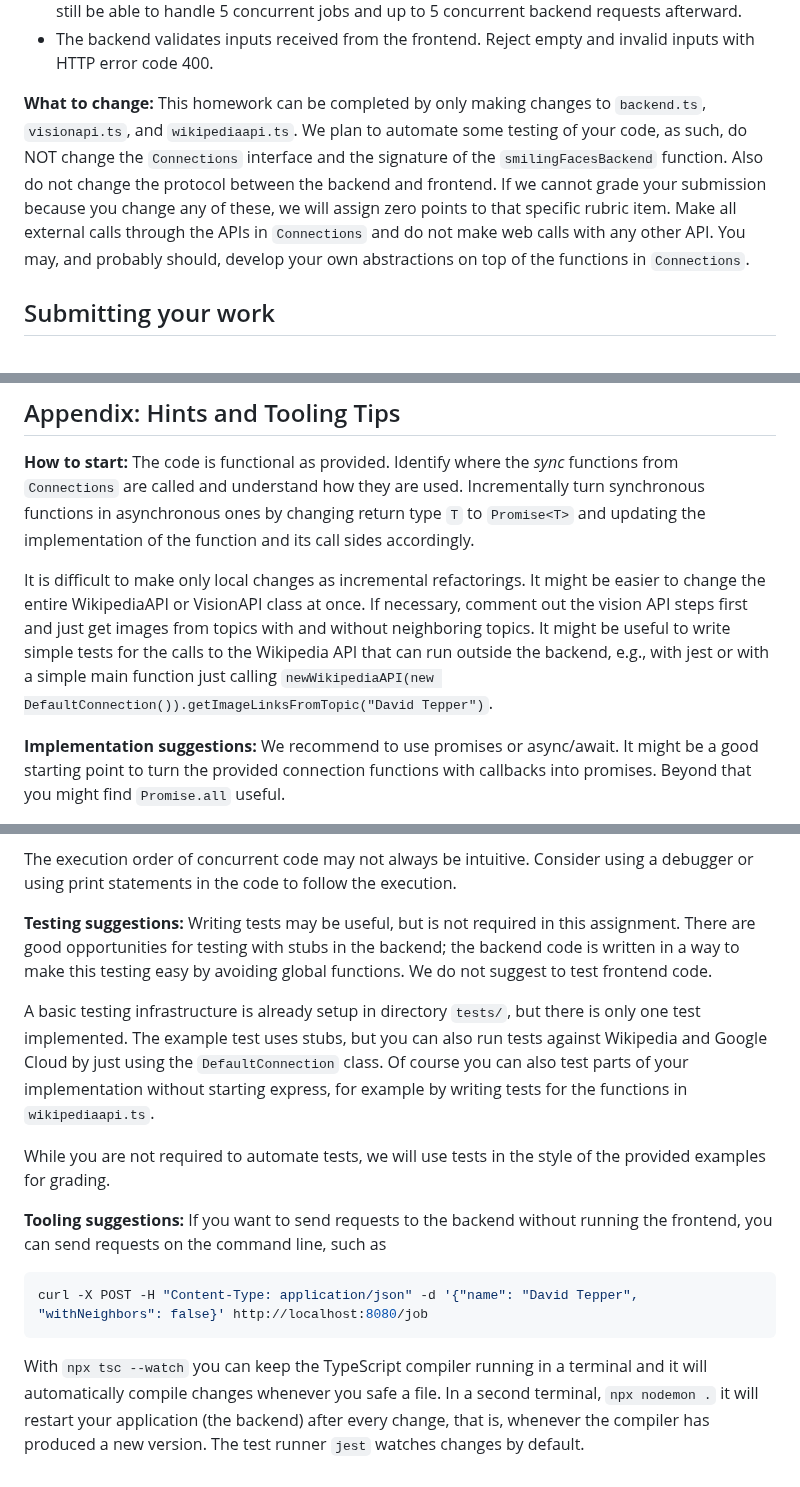
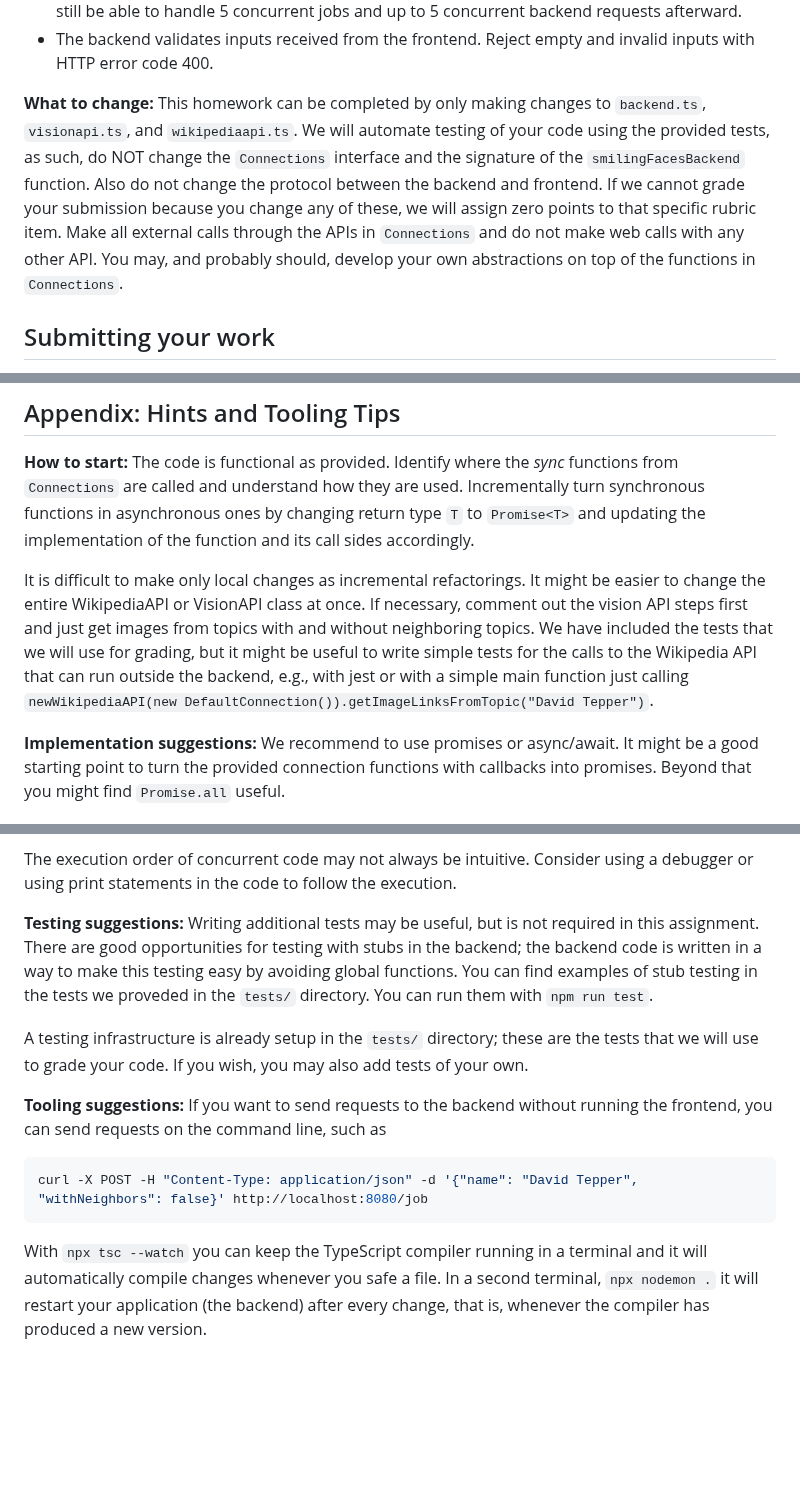
Before and after one commit to CMU-17-214/s2025, a Markdown page: assignments/hw5.md, 3 parts joined by grey strips. GitHub-like rendering; blank space fills up the shorter version.

Commit message:
Update homework 5 writeup

````diff
--- a/previous-assignments/hw5.md
+++ b/assignments/hw5.md
@@ -41,7 +41,7 @@ In the user interface in the web browser you can enter a topic and start the ana
 * When connections to Wikipedia or the Google Cloud API fail and cannot be recovered or any other computations fail, report an error message to the frontend gracefully. Your server should still be able to handle 5 concurrent jobs and up to 5 concurrent backend requests afterward.
 * The backend validates inputs received from the frontend. Reject empty and invalid inputs with HTTP error code 400.
 
-**What to change:** This homework can be completed by only making changes to `backend.ts`, `visionapi.ts`, and `wikipediaapi.ts`. We plan to automate some testing of your code, as such, do NOT change the `Connections` interface and the signature of the `smilingFacesBackend` function. Also do not change the protocol between the backend and frontend. If we cannot grade your submission because you change any of these, we will assign zero points to that specific rubric item. Make all external calls through the APIs in `Connections` and do not make web calls with any other API. You may, and probably should, develop your own abstractions on top of the functions in `Connections`.
+**What to change:** This homework can be completed by only making changes to `backend.ts`, `visionapi.ts`, and `wikipediaapi.ts`. We will automate testing of your code using the provided tests, as such, do NOT change the `Connections` interface and the signature of the `smilingFacesBackend` function. Also do not change the protocol between the backend and frontend. If we cannot grade your submission because you change any of these, we will assign zero points to that specific rubric item. Make all external calls through the APIs in `Connections` and do not make web calls with any other API. You may, and probably should, develop your own abstractions on top of the functions in `Connections`.
 
 ## Submitting your work
 
@@ -76,7 +76,7 @@ Others:
 
 **How to start:** The code is functional as provided. Identify where the *sync* functions from `Connections` are called and understand how they are used. Incrementally turn synchronous functions in asynchronous ones by changing return type `T` to `Promise<T>` and updating the implementation of the function and its call sides accordingly.
 
-It is difficult to make only local changes as incremental refactorings. It might be easier to change the entire WikipediaAPI or VisionAPI class at once. If necessary, comment out the vision API steps first and just get images from topics with and without neighboring topics. It might be useful to write simple tests for the calls to the Wikipedia API that can run outside the backend, e.g., with jest or with a simple main function just calling `newWikipediaAPI(new DefaultConnection()).getImageLinksFromTopic("David Tepper")`.
+It is difficult to make only local changes as incremental refactorings. It might be easier to change the entire WikipediaAPI or VisionAPI class at once. If necessary, comment out the vision API steps first and just get images from topics with and without neighboring topics. We have included the tests that we will use for grading, but it might be useful to write simple tests for the calls to the Wikipedia API that can run outside the backend, e.g., with jest or with a simple main function just calling `newWikipediaAPI(new DefaultConnection()).getImageLinksFromTopic("David Tepper")`.
 
 **Implementation suggestions:** We recommend to use promises or async/await. It might be a good starting point to turn the provided connection functions with callbacks into promises. Beyond that you might find `Promise.all` useful.
 
@@ -86,11 +86,9 @@ The homework changes can all be fully implementing with plain Node code. Conside
 
 The execution order of concurrent code may not always be intuitive. Consider using a debugger or using print statements in the code to follow the execution.
 
-**Testing suggestions:** Writing tests may be useful, but is not required in this assignment. There are good opportunities for testing with stubs in the backend; the backend code is written in a way to make this testing easy by avoiding global functions. We do not suggest to test frontend code.
+**Testing suggestions:** Writing additional tests may be useful, but is not required in this assignment. There are good opportunities for testing with stubs in the backend; the backend code is written in a way to make this testing easy by avoiding global functions. You can find examples of stub testing in the tests we proveded in the `tests/` directory. You can run them with `npm run test`.
 
-A basic testing infrastructure is already setup in directory `tests/`, but there is only one test implemented. The example test uses stubs, but you can also run tests against Wikipedia and Google Cloud by just using the `DefaultConnection` class. Of course you can also test parts of your implementation without starting express, for example by writing tests for the functions in `wikipediaapi.ts`.
-
-While you are not required to automate tests, we will use tests in the style of the provided examples for grading.
+A testing infrastructure is already setup in the `tests/` directory; these are the tests that we will use to grade your code. If you wish, you may also add tests of your own.
 
 **Tooling suggestions:** If you want to send requests to the backend without running the frontend, you can send requests on the command line, such as
 
@@ -98,4 +96,4 @@ While you are not required to automate tests, we will use tests in the style of
 curl -X POST -H "Content-Type: application/json" -d '{"name": "David Tepper", "withNeighbors": false}' http://localhost:8080/job
 ```
 
-With `npx tsc --watch` you can keep the TypeScript compiler running in a terminal and it will automatically compile changes whenever you safe a file. In a second terminal,  `npx nodemon .` it will restart your application (the backend) after every change, that is, whenever the compiler has produced a new version. The test runner `jest` watches changes by default.
+With `npx tsc --watch` you can keep the TypeScript compiler running in a terminal and it will automatically compile changes whenever you safe a file. In a second terminal,  `npx nodemon .` it will restart your application (the backend) after every change, that is, whenever the compiler has produced a new version.
````
